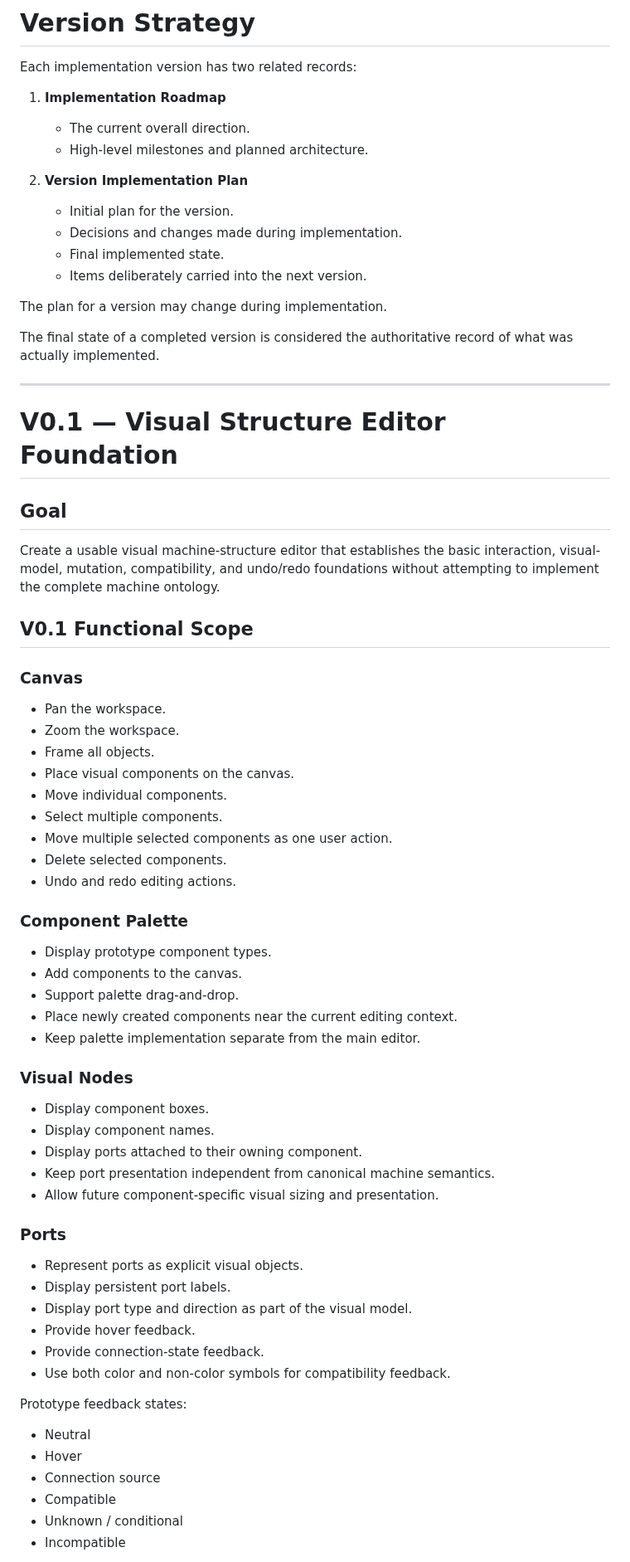
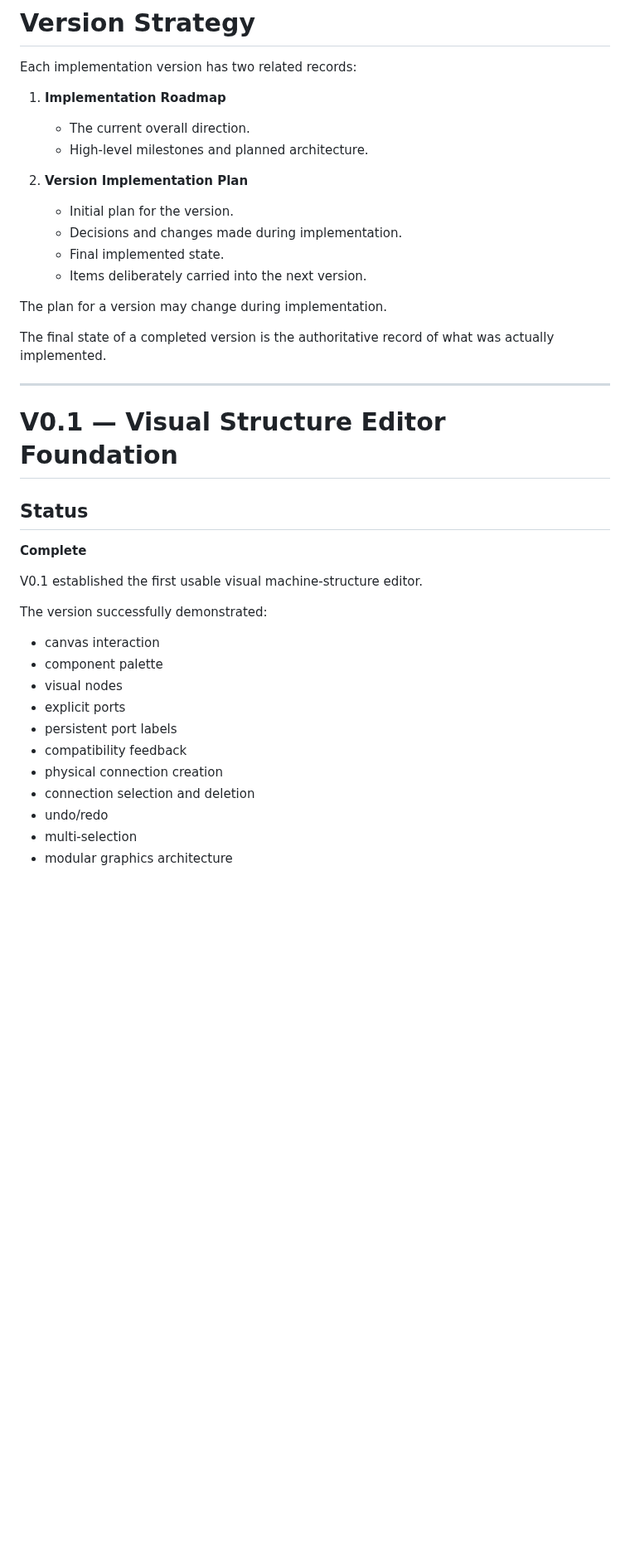
Before and after one commit to PeterTremonti/Machine-Builder, a Markdown page: machine-structure-editor/IMPLEMENTATION_ROADMAP.md, the part around one of its changes. Shown at 83% size. GitHub-like rendering; blank space fills up the shorter version.

```diff
--- a/machine-structure-editor/IMPLEMENTATION_ROADMAP.md
+++ b/machine-structure-editor/IMPLEMENTATION_ROADMAP.md
@@ -15,74 +15,40 @@ The roadmap is expected to change as the software is tested and architectural de
 Each implementation version has two related records:
 
 1. **Implementation Roadmap**
-
-   * The current overall direction.
-   * High-level milestones and planned architecture.
+   - The current overall direction.
+   - High-level milestones and planned architecture.
 
 2. **Version Implementation Plan**
-
-   * Initial plan for the version.
-   * Decisions and changes made during implementation.
-   * Final implemented state.
-   * Items deliberately carried into the next version.
+   - Initial plan for the version.
+   - Decisions and changes made during implementation.
+   - Final implemented state.
+   - Items deliberately carried into the next version.
 
 The plan for a version may change during implementation.
 
-The final state of a completed version is considered the authoritative record of what was actually implemented.
+The final state of a completed version is the authoritative record of what was actually implemented.
 
 ---
 
 # V0.1 — Visual Structure Editor Foundation
 
-## Goal
+## Status
 
-Create a usable visual machine-structure editor that establishes the basic interaction, visual-model, mutation, compatibility, and undo/redo foundations without attempting to implement the complete machine ontology.
+**Complete**
 
-## V0.1 Functional Scope
+V0.1 established the first usable visual machine-structure editor.
 
-### Canvas
+The version successfully demonstrated:
 
-* Pan the workspace.
-* Zoom the workspace.
-* Frame all objects.
-* Place visual components on the canvas.
-* Move individual components.
-* Select multiple components.
-* Move multiple selected components as one user action.
-* Delete selected components.
-* Undo and redo editing actions.
+- canvas interaction
+- component palette
+- visual nodes
+- explicit ports
+- persistent port labels
+- compatibility feedback
+- physical connection creation
+- connection selection and deletion
+- undo/redo
+- multi-selection
+- modular graphics architecture
 
-### Component Palette
-
-* Display prototype component types.
-* Add components to the canvas.
-* Support palette drag-and-drop.
-* Place newly created components near the current editing context.
-* Keep palette implementation separate from the main editor.
-
-### Visual Nodes
-
-* Display component boxes.
-* Display component names.
-* Display ports attached to their owning component.
-* Keep port presentation independent from canonical machine semantics.
-* Allow future component-specific visual sizing and presentation.
-
-### Ports
-
-* Represent ports as explicit visual objects.
-* Display persistent port labels.
-* Display port type and direction as part of the visual model.
-* Provide hover feedback.
-* Provide connection-state feedback.
-* Use both color and non-color symbols for compatibility feedback.
-
-Prototype feedback states:
-
-* Neutral
-* Hover
-* Connection source
-* Compatible
-* Unknown / conditional
-* Incompatible
-
```
Also changed, not shown: other parts of machine-structure-editor/IMPLEMENTATION_ROADMAP.md (+158 -283 lines), 1 other file.
